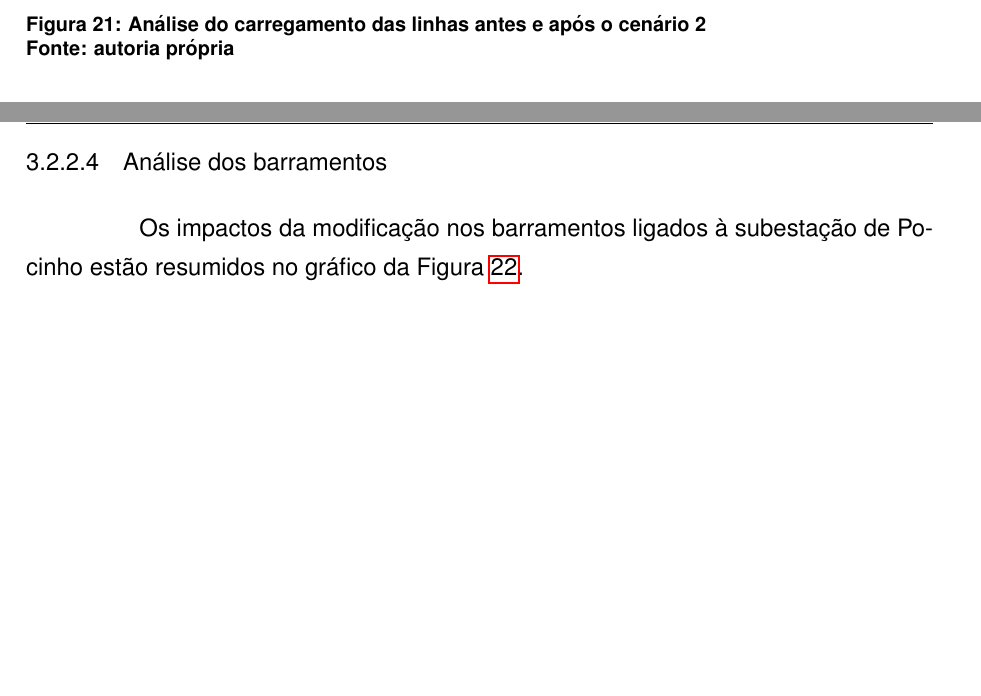
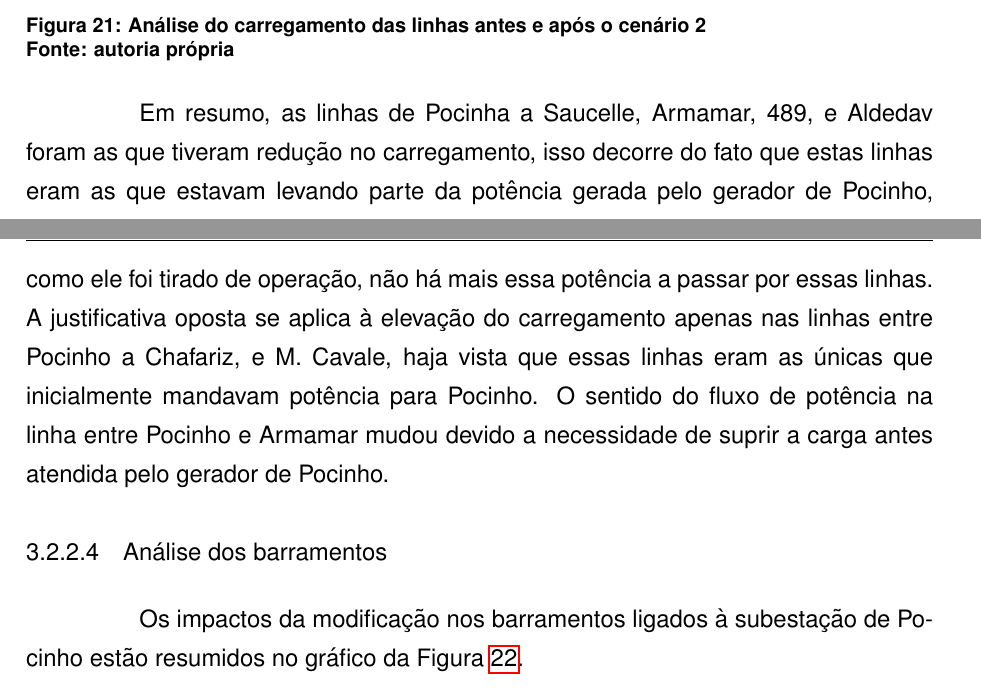
Before and after one commit to callebe/TrabalhoOPSEE, a LaTeX document (main.tex, which reads src/Cenario_proposto/caso2.tex): two parts of pages 30 and 31 of 33 before the commit and two parts of pages 30 and 31 of 34 after it, joined at a grey line, cut so that both start at the same text, the shorter picture padded with empty space. Compiled offline with pdfLaTeX; a LaTeX package or settings file that is missing is left out.

Commit message:
Comentários caso 2

```diff
--- a/src/Cenario_proposto/caso2.tex
+++ b/src/Cenario_proposto/caso2.tex
@@ -201,8 +200,7 @@ Os impactos da modificação no carregamento das linhas ligadas à subestação
 	\label{fig:carregamento_linhas_caso2}
 \end{figure}
 
-	% Mudança do trânsito de potência
-	% Sobrecargas
+Em resumo, as linhas de Pocinha a Saucelle, Armamar, 489, e Aldedav foram as que tiveram redução no carregamento, isso decorre do fato que estas linhas eram as que estavam levando parte da potência gerada pelo gerador de Pocinho, como ele foi tirado de operação, não há mais essa potência a passar por essas linhas. A justificativa oposta se aplica à elevação do carregamento apenas nas linhas entre Pocinho a Chafariz, e M. Cavale, haja vista que essas linhas eram as únicas que inicialmente mandavam potência para Pocinho. O sentido do fluxo de potência na linha entre Pocinho e Armamar mudou devido a necessidade de suprir a carga antes atendida pelo gerador de Pocinho.
 
 % comentar
 \subsubsection{Análise dos barramentos}
```
Also changed, not shown: img/carregamento_linhas_caso2.pdf, img/tensoes_barras_caso2.pdf, main.pdf, src/Cenario_proposto/caso2.tex (1 more changed lines), 2 other files.
